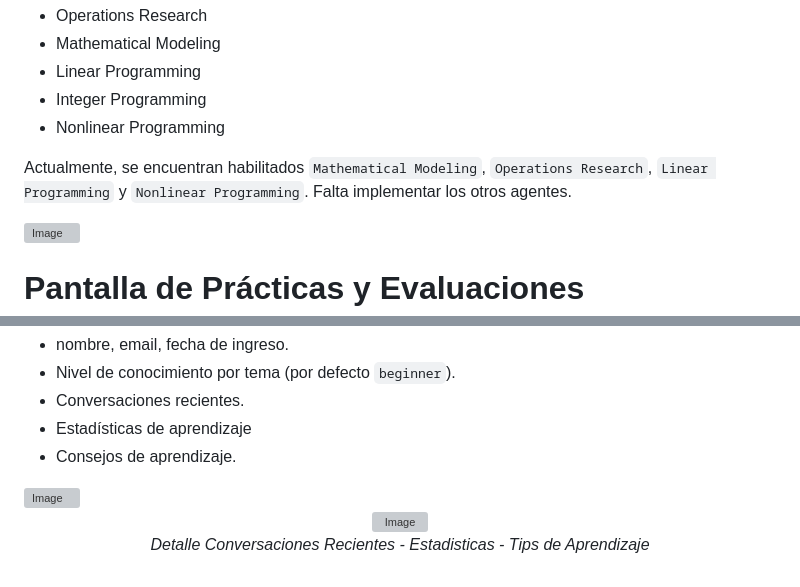
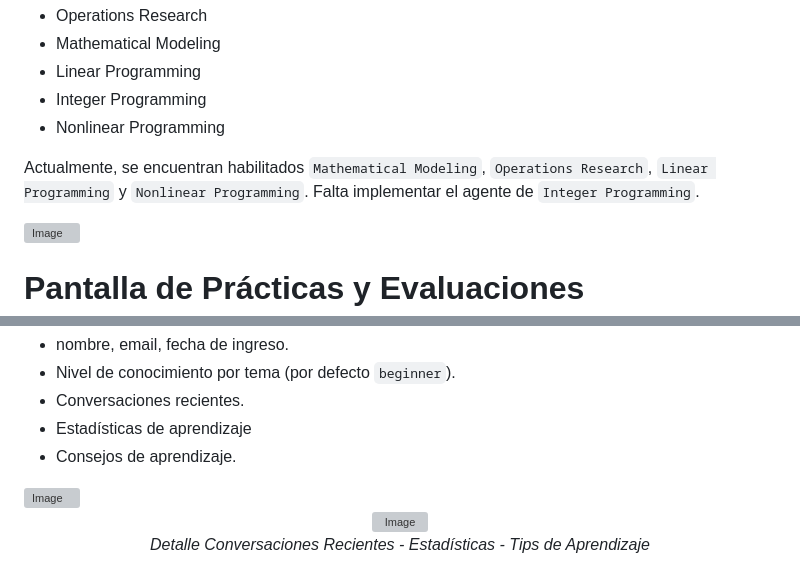
Before and after one commit to JorgeMoragaCalvo/theses-impl, a Markdown page: README.md, 2 parts joined by grey strips. GitHub-like rendering; grey boxes are pictures that could not be loaded.

```diff
--- a/README.md
+++ b/README.md
@@ -21,7 +21,7 @@ Una vez `logeado`, se muestra el nombre y el email del estudiante, junto con el
   - Integer Programming
   - Nonlinear Programming
 
-Actualmente, se encuentran habilitados `Mathematical Modeling`, `Operations Research`, `Linear Programming` y `Nonlinear Programming`. Falta implementar los otros agentes.
+Actualmente, se encuentran habilitados `Mathematical Modeling`, `Operations Research`, `Linear Programming` y `Nonlinear Programming`. Falta implementar el agente de `Integer Programming`.
 
 <img width="1857" height="907" alt="Image" src="https://github.com/user-attachments/assets/759658b3-3371-434d-ae2c-e21e094b91aa" />
 
@@ -79,5 +79,5 @@ Muestra:
 
 <p align="center">
   <img width="1888" height="865" alt="Image" src="https://github.com/user-attachments/assets/d099f3ed-6393-4f34-bf26-745567aece34" /><br>
-  <em>Detalle Conversaciones Recientes - Estadisticas - Tips de Aprendizaje</em>
+  <em>Detalle Conversaciones Recientes - Estadísticas - Tips de Aprendizaje</em>
 </p>
```
